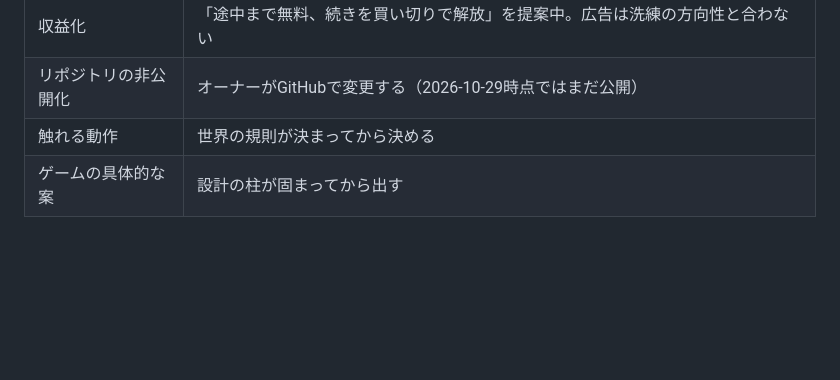
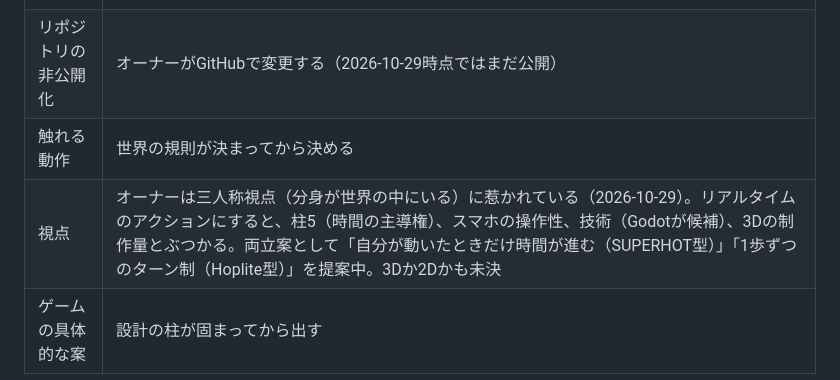
Before and after one commit to odennopython/project_CLEF, a Markdown page: docs/01-decisions.md, the part around the change. Drawn GitHub-style; blank space fills up the shorter version.

Commit message:
三人称視点の希望と論点を記録
Co-Authored-By: Claude Opus 5.5 <noreply@anthropic.com>
Claude-Session: https://claude.ai/code/session_01MsoBhKayhmJ6u54p6AUg4x

```diff
--- a/docs/01-decisions.md
+++ b/docs/01-decisions.md
@@ -50,4 +50,5 @@
 | 収益化 | 「途中まで無料、続きを買い切りで解放」を提案中。広告は洗練の方向性と合わない |
 | リポジトリの非公開化 | オーナーがGitHubで変更する（2026-10-29時点ではまだ公開） |
 | 触れる動作 | 世界の規則が決まってから決める |
+| 視点 | オーナーは三人称視点（分身が世界の中にいる）に惹かれている（2026-10-29）。リアルタイムのアクションにすると、柱5（時間の主導権）、スマホの操作性、技術（Godotが候補）、3Dの制作量とぶつかる。両立案として「自分が動いたときだけ時間が進む（SUPERHOT型）」「1歩ずつのターン制（Hoplite型）」を提案中。3Dか2Dかも未決 |
 | ゲームの具体的な案 | 設計の柱が固まってから出す |
```
